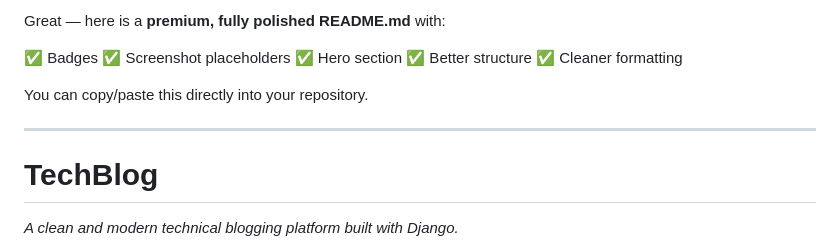
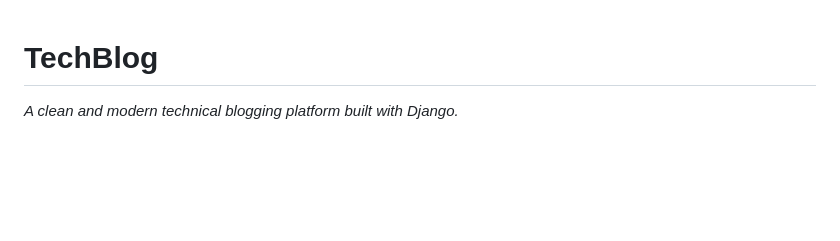
Before and after one commit to ak-127/techblog, a Markdown page: README.md, the part around the change. Drawn GitHub-style; blank space fills up the shorter version.

Commit message:
Revise README to focus on TechBlog description
Removed promotional content and streamlined the README.

```diff
--- a/README.md
+++ b/README.md
@@ -1,15 +1,3 @@
-Great — here is a **premium, fully polished README.md** with:
-
-✅ Badges
-✅ Screenshot placeholders
-✅ Hero section
-✅ Better structure
-✅ Cleaner formatting
-
-You can copy/paste this directly into your repository.
-
----
-
 # **TechBlog**
 
 *A clean and modern technical blogging platform built with Django.*
```
